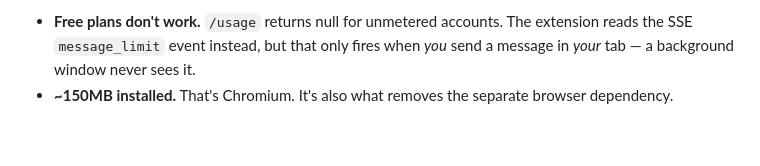
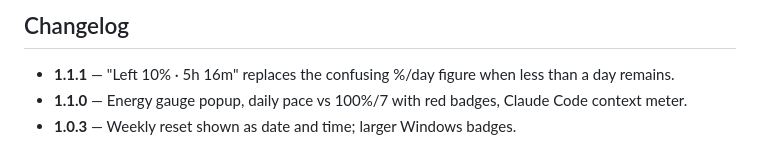
Before and after one commit to Cyr79/Claude-Usage-Meter-Desktop, a Markdown page: README.md, the part around one of its changes. Drawn GitHub-style.

```diff
--- a/README.md
+++ b/README.md
@@ -113,6 +144,5 @@ so cookies, headers and origin are all real.
 
-- **Free plans don't work.** `/usage` returns null for unmetered accounts. The
-  extension reads the SSE `message_limit` event instead, but that only fires
-  when *you* send a message in *your* tab — a background window never sees it.
-- **~150MB installed.** That's Chromium. It's also what removes the separate
-  browser dependency.
+## Changelog
+- **1.1.1** — "Left 10% · 5h 16m" replaces the confusing %/day figure when less than a day remains.
+- **1.1.0** — Energy gauge popup, daily pace vs 100%/7 with red badges, Claude Code context meter.
+- **1.0.3** — Weekly reset shown as date and time; larger Windows badges.
```
Also changed, not shown: other parts of README.md (+107 -76 lines), docs/energy-gauge.png (added).
